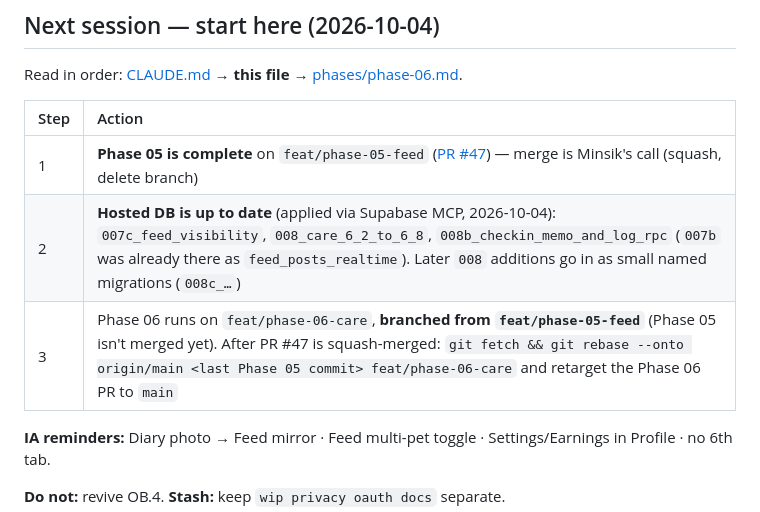
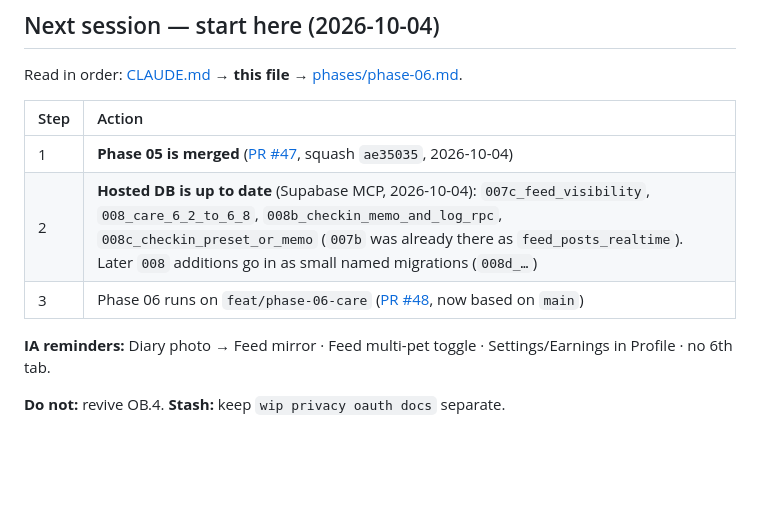
Before and after one commit to minsikpaul92/Goldito, a Markdown page: docs/plan/TODO.md, the part around the change. Rendered like a GitHub page; blank space fills up the shorter version.

Commit message:
docs: record the Phase 05 merge and the hosted migrations

```diff
--- a/docs/plan/TODO.md
+++ b/docs/plan/TODO.md
@@ -17,9 +17,9 @@ Read in order: [CLAUDE.md](../../CLAUDE.md) → **this file** → [phases/phase-
 
 | Step | Action |
 | :--- | :--- |
-| 1 | **Phase 05 is complete** on `feat/phase-05-feed` ([PR #47](https://github.com/minsikpaul92/PawNote/pull/47)) — merge is Minsik's call (squash, delete branch) |
-| 2 | **Hosted DB is up to date** (applied via Supabase MCP, 2026-10-04): `007c_feed_visibility`, `008_care_6_2_to_6_8`, `008b_checkin_memo_and_log_rpc` (`007b` was already there as `feed_posts_realtime`). Later `008` additions go in as small named migrations (`008c_…`) |
-| 3 | Phase 06 runs on `feat/phase-06-care`, **branched from `feat/phase-05-feed`** (Phase 05 isn't merged yet). After PR #47 is squash-merged: `git fetch && git rebase --onto origin/main <last Phase 05 commit> feat/phase-06-care` and retarget the Phase 06 PR to `main` |
+| 1 | **Phase 05 is merged** ([PR #47](https://github.com/minsikpaul92/PawNote/pull/47), squash `ae35035`, 2026-10-04) |
+| 2 | **Hosted DB is up to date** (Supabase MCP, 2026-10-04): `007c_feed_visibility`, `008_care_6_2_to_6_8`, `008b_checkin_memo_and_log_rpc`, `008c_checkin_preset_or_memo` (`007b` was already there as `feed_posts_realtime`). Later `008` additions go in as small named migrations (`008d_…`) |
+| 3 | Phase 06 runs on `feat/phase-06-care` ([PR #48](https://github.com/minsikpaul92/PawNote/pull/48), now based on `main`) |
 
 **IA reminders:** Diary photo → Feed mirror · Feed multi-pet toggle · Settings/Earnings in Profile · no 6th tab.
 
```
